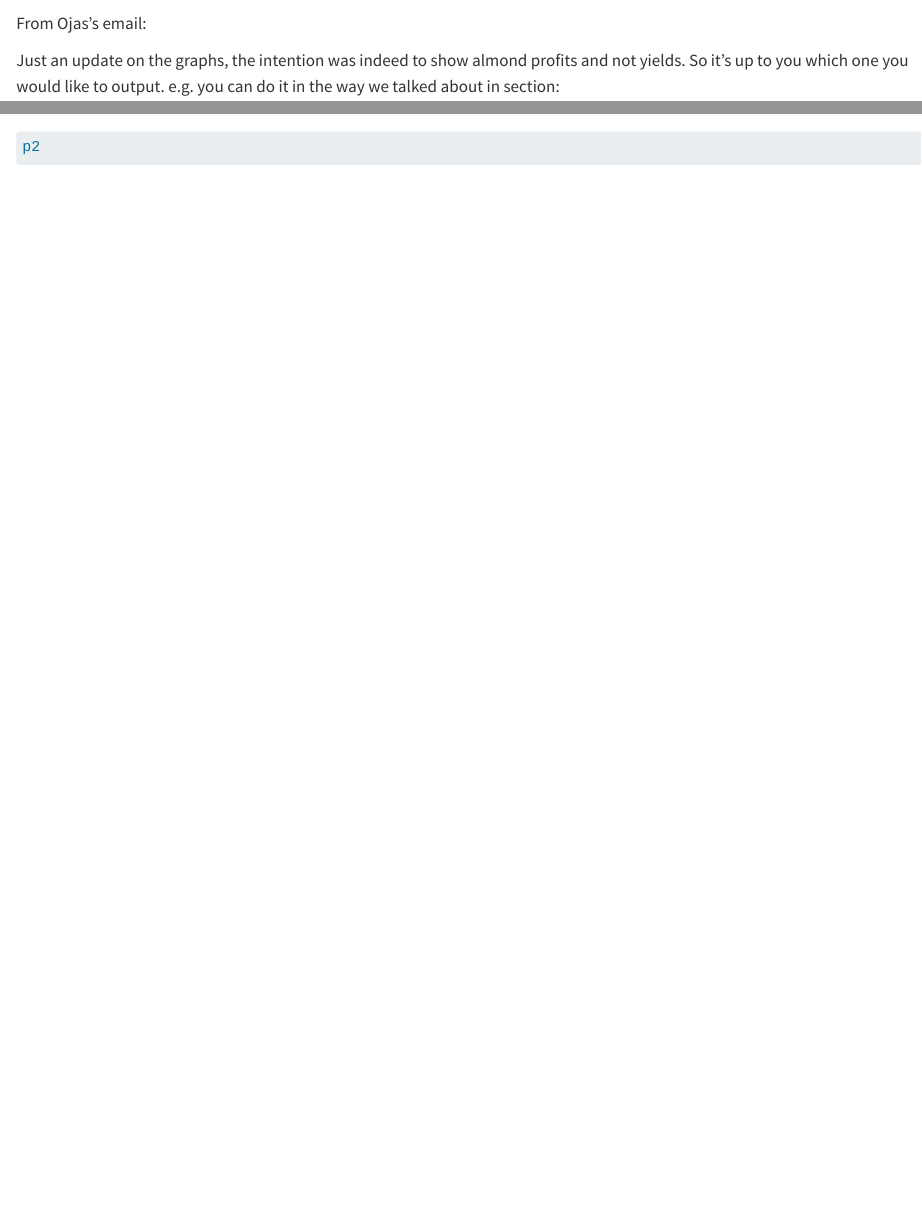
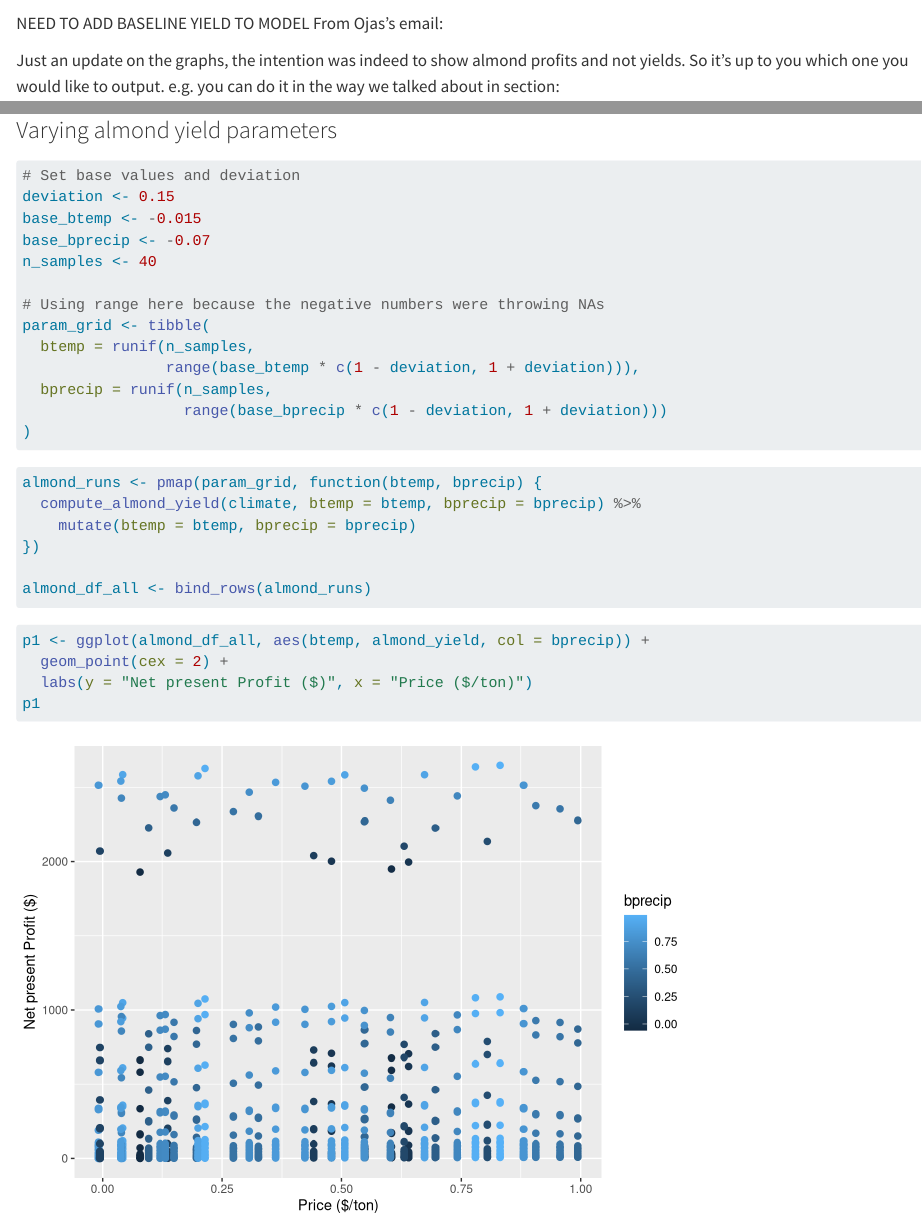
Before and after one commit to tommats00/EDS230-Assignment1, a Quarto document (assignment3.qmd): the page in a window 1100 px wide, from 1170 px down, and a second part further down, joined at a grey line. Rendered offline with R 4.5, knitr and Pandoc in place of Quarto, with nearby package versions; code that draws random numbers runs with fixed seeds of ours; some code elsewhere in the file could not run offline; column names are cleaned by a stand-in for the janitor package.

Commit message:
Uncertainty for almond yield

````diff
--- a/assignment3.qmd
+++ b/assignment3.qmd
@@ -60,14 +60,18 @@ climate <- read_table(here("data", "clim.txt")) %>%
 profit_df <- run_almond_profit_model(data = climate, price=40)
 ```
 
+NEED TO ADD BASELINE YIELD TO MODEL
 From Ojas's email:
 
 Just an update on the graphs, the intention was indeed to show almond profits and not yields. So it's up to you which one you would like to output. e.g. you can do it in the way we talked about in section:
 
--   One graph with almond yields through time with parameter uncertainty in yields
--   One graph with almond profits parameter uncertainty in profits (this is could be a combo of uncertainty in yield and profit parameters, or any one of the two, as long as it's at least two parameters). This could be overall for all years combined, or again through time.
+- One graph with almond yields through time with parameter uncertainty in yields
+- One graph with almond profits parameter uncertainty in profits (this is could be a combo of uncertainty in yield and profit parameters, or any one of the two, as long as it's at least two parameters). This could be overall for all years combined, or again through time.
 
-You could also do it in another way: - One graph with almond yields in any one year or for all years together, with uncertainty - One graph with profits over time with uncertainty
+You could also do it in another way:
+
+- One graph with almond yields in any one year or for all years together, with uncertainty
+- One graph with profits over time with uncertainty
 
 Finally, you could also have both graphs with profits, overall uncertainty and through time. But it might be informative to see the yield results separately.
 
@@ -184,6 +188,36 @@ p2 <- ggplot(profit_df_all, aes(discount, netpresent_profit, col = price)) +
 p2
 ```
 
+### Varying almond yield parameters
 ```{r}
+# Set base values and deviation
+deviation <- 0.15
+base_btemp <- -0.015
+base_bprecip <- -0.07
+n_samples <- 40
+
+# Using range here because the negative numbers were throwing NAs
+param_grid <- tibble(
+  btemp = runif(n_samples,
+                range(base_btemp * c(1 - deviation, 1 + deviation))),
+  bprecip = runif(n_samples,
+                  range(base_bprecip * c(1 - deviation, 1 + deviation)))
+)
 
 ```
+
+```{r}
+almond_runs <- pmap(param_grid, function(btemp, bprecip) {
+  compute_almond_yield(climate, btemp = btemp, bprecip = bprecip) %>%
+    mutate(btemp = btemp, bprecip = bprecip)
+})
+
+almond_df_all <- bind_rows(almond_runs)
+```
+
+```{r}
+p1 <- ggplot(almond_df_all, aes(btemp, almond_yield, col = bprecip)) +
+  geom_point(cex = 2) +
+  labs(y = "Net present Profit ($)", x = "Price ($/ton)")
+p1
+```
````
